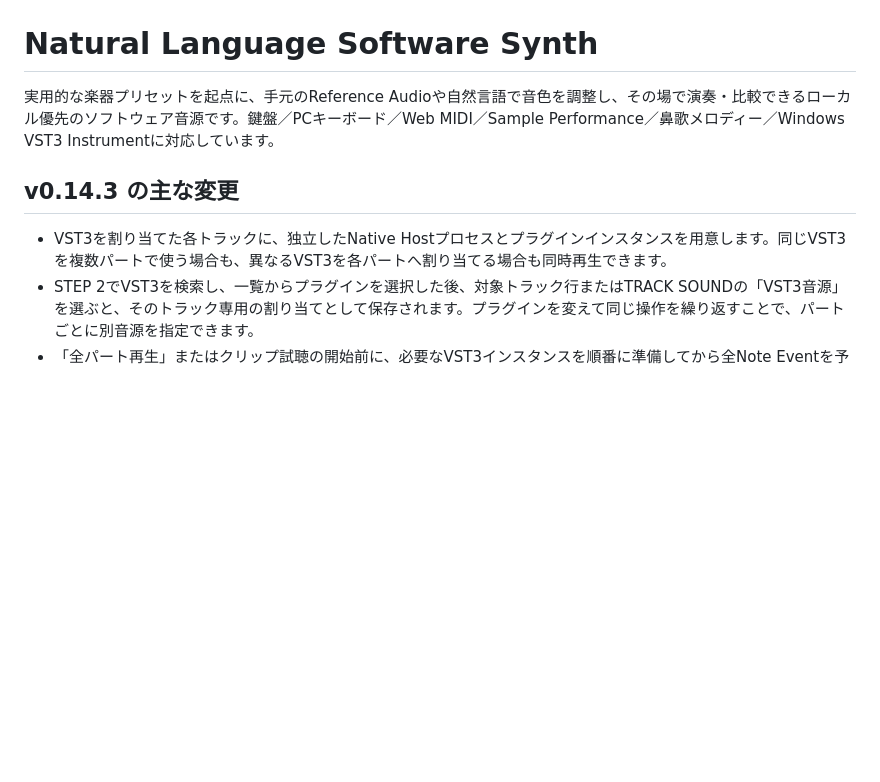
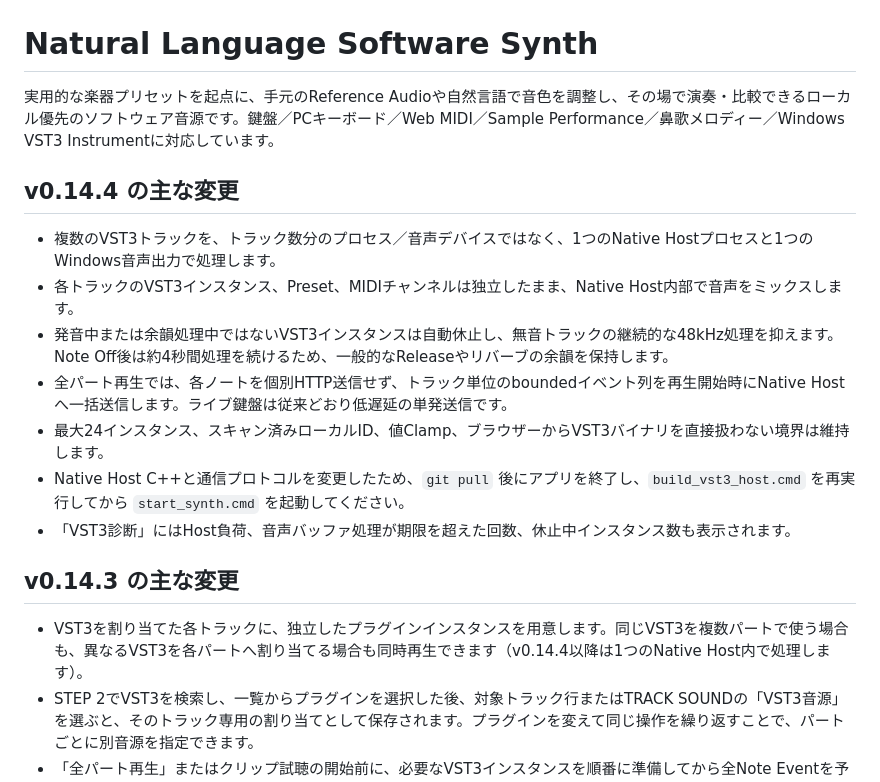
Before and after one commit to hnamaizawa/natural-language-software-synth, a Markdown page: README.md, the part around the change. GitHub-like rendering; blank space fills up the shorter version.

Commit message:
v0.14.4: document update steps

```diff
--- a/README.md
+++ b/README.md
@@ -2,9 +2,19 @@
 
 実用的な楽器プリセットを起点に、手元のReference Audioや自然言語で音色を調整し、その場で演奏・比較できるローカル優先のソフトウェア音源です。鍵盤／PCキーボード／Web MIDI／Sample Performance／鼻歌メロディー／Windows VST3 Instrumentに対応しています。
 
+## v0.14.4 の主な変更
+
+- 複数のVST3トラックを、トラック数分のプロセス／音声デバイスではなく、1つのNative Hostプロセスと1つのWindows音声出力で処理します。
+- 各トラックのVST3インスタンス、Preset、MIDIチャンネルは独立したまま、Native Host内部で音声をミックスします。
+- 発音中または余韻処理中ではないVST3インスタンスは自動休止し、無音トラックの継続的な48kHz処理を抑えます。Note Off後は約4秒間処理を続けるため、一般的なReleaseやリバーブの余韻を保持します。
+- 全パート再生では、各ノートを個別HTTP送信せず、トラック単位のboundedイベント列を再生開始時にNative Hostへ一括送信します。ライブ鍵盤は従来どおり低遅延の単発送信です。
+- 最大24インスタンス、スキャン済みローカルID、値Clamp、ブラウザーからVST3バイナリを直接扱わない境界は維持します。
+- Native Host C++と通信プロトコルを変更したため、`git pull` 後にアプリを終了し、`build_vst3_host.cmd` を再実行してから `start_synth.cmd` を起動してください。
+- 「VST3診断」にはHost負荷、音声バッファ処理が期限を超えた回数、休止中インスタンス数も表示されます。
+
 ## v0.14.3 の主な変更
 
-- VST3を割り当てた各トラックに、独立したNative Hostプロセスとプラグインインスタンスを用意します。同じVST3を複数パートで使う場合も、異なるVST3を各パートへ割り当てる場合も同時再生できます。
+- VST3を割り当てた各トラックに、独立したプラグインインスタンスを用意します。同じVST3を複数パートで使う場合も、異なるVST3を各パートへ割り当てる場合も同時再生できます（v0.14.4以降は1つのNative Host内で処理します）。
 - STEP 2でVST3を検索し、一覧からプラグインを選択した後、対象トラック行またはTRACK SOUNDの「VST3音源」を選ぶと、そのトラック専用の割り当てとして保存されます。プラグインを変えて同じ操作を繰り返すことで、パートごとに別音源を指定できます。
 - 「全パート再生」またはクリップ試聴の開始前に、必要なVST3インスタンスを順番に準備してから全Note Eventを予約します。各ノートはトラックIDで対応するNative Hostへ送られます。
 - 同時インスタンス数は最大24、ロード対象は従来どおりローカルスキャンで得たIDだけです。ブラウザーへVST3バイナリをロードすることはありません。
```
